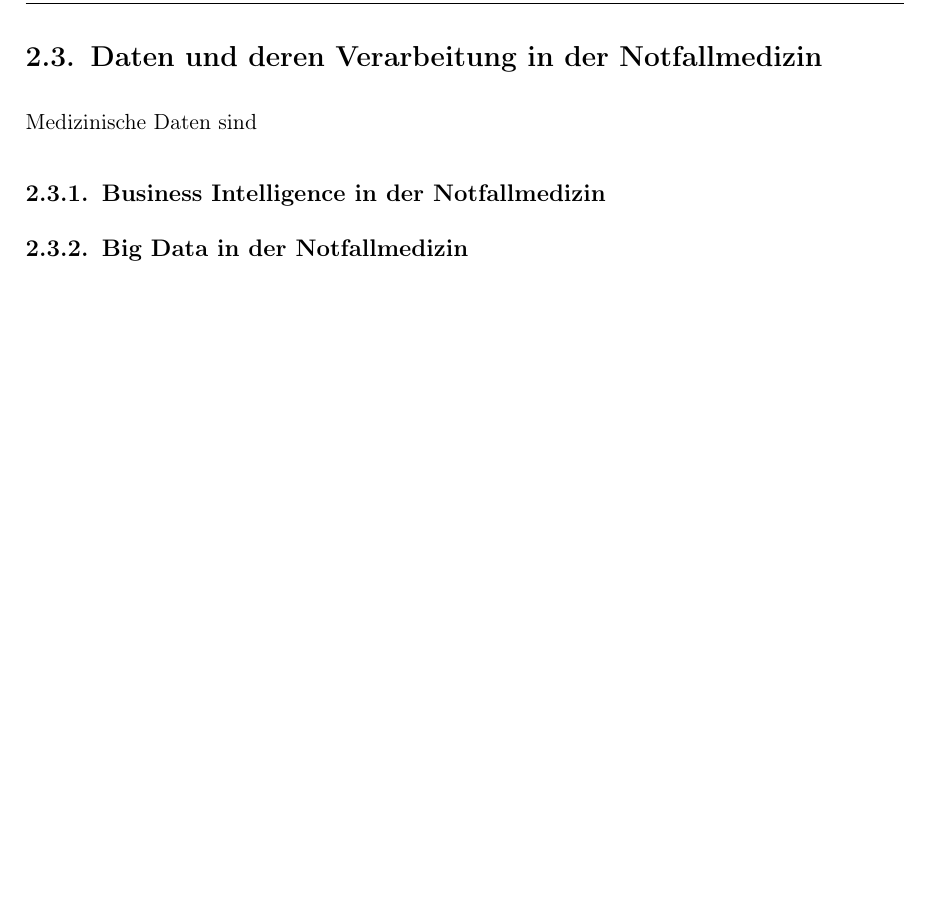
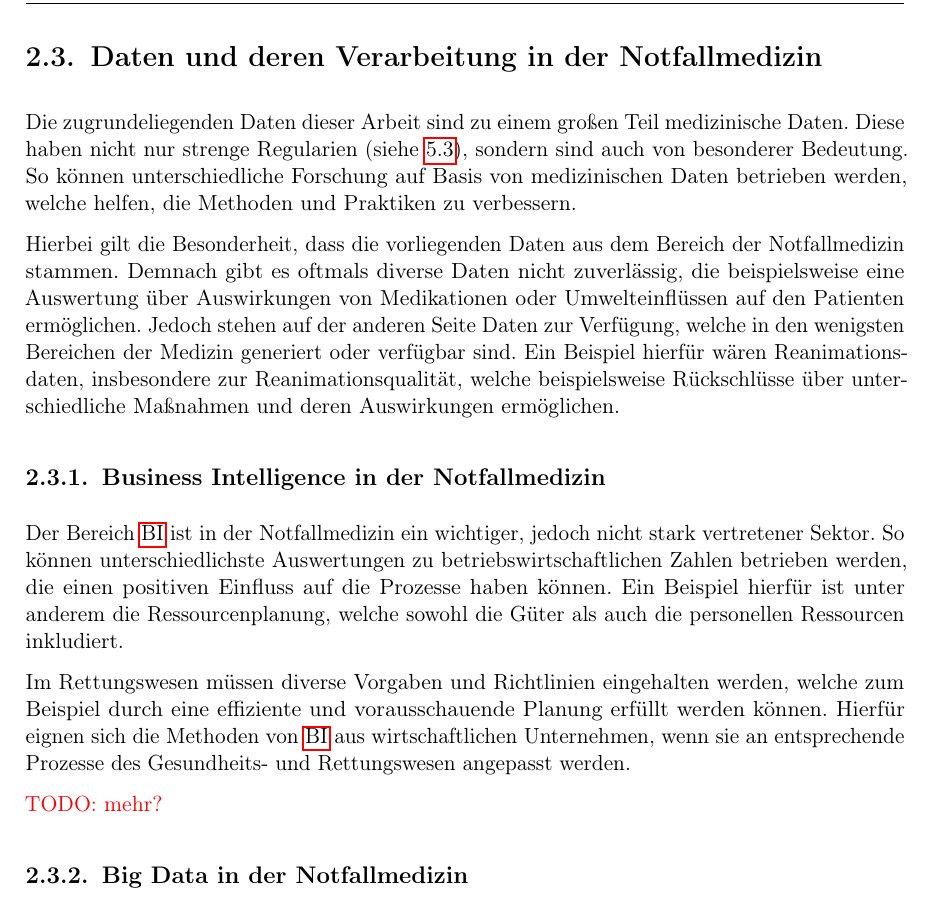
Before and after one commit to ItsJoshuaHirsch/Thesis, a LaTeX thesis (Thesis/Master.tex, which reads Thesis/2-grundlagen.tex): part of page 20 of 74 before the commit and part of page 20 of 75 after it, cut so that both start at the same text, the shorter picture padded with empty space. Compiled offline with pdfLaTeX.

Commit message:
Some 2.3 Text [Home]

```diff
--- a/Thesis/2-grundlagen.tex
+++ b/Thesis/2-grundlagen.tex
@@ -469,8 +469,24 @@ Sie sollen wie die Anzeigen im Flugzeug die wichtigsten Parameter respektive Dat
 
 
 \section{Daten und deren Verarbeitung in der Notfallmedizin} % Rettungsdienst
-Medizinische Daten sind
+Die zugrundeliegenden Daten dieser Arbeit sind zu einem großen Teil medizinische Daten.
+Diese haben nicht nur strenge Regularien (siehe \ref{sec:recht}), sondern sind auch von besonderer Bedeutung.
+So können unterschiedliche Forschung auf Basis von medizinischen Daten betrieben werden, welche helfen, die Methoden und Praktiken zu verbessern.
+
+Hierbei gilt die Besonderheit, dass die vorliegenden Daten aus dem Bereich der Notfallmedizin stammen.
+Demnach gibt es oftmals diverse Daten nicht zuverlässig, die beispielsweise eine Auswertung über Auswirkungen von Medikationen oder Umwelteinflüssen auf den Patienten ermöglichen.
+Jedoch stehen auf der anderen Seite Daten zur Verfügung, welche in den wenigsten Bereichen der Medizin generiert oder verfügbar sind.
+Ein Beispiel hierfür wären Reanimationsdaten, insbesondere zur Reanimationsqualität, welche beispielsweise Rückschlüsse über unterschiedliche Maßnahmen und deren Auswirkungen ermöglichen.
+
 \subsection{Business Intelligence in der Notfallmedizin}
+Der Bereich \gls{BI} ist in der Notfallmedizin ein wichtiger, jedoch nicht stark vertretener Sektor.
+So können unterschiedlichste Auswertungen zu betriebswirtschaftlichen Zahlen betrieben werden, die einen positiven Einfluss auf die Prozesse haben können.
+Ein Beispiel hierfür ist unter anderem die Ressourcenplanung, welche sowohl die Güter als auch die personellen Ressourcen inkludiert.
+
+Im Rettungswesen müssen diverse Vorgaben und Richtlinien eingehalten werden, welche zum Beispiel durch eine effiziente und vorausschauende Planung erfüllt werden können.
+Hierfür eignen sich die Methoden von \gls{BI} aus wirtschaftlichen Unternehmen, wenn sie an entsprechende Prozesse des Gesundheits- und Rettungswesen angepasst werden.
+
+\todotext{mehr?}
 
 \subsection{Big Data in der Notfallmedizin}
 
```
Also changed, not shown: Thesis/6-umsetzung.tex (+1 -0 lines), Thesis/2-grundlagen.tex (15 more changed lines), 1 other file.
